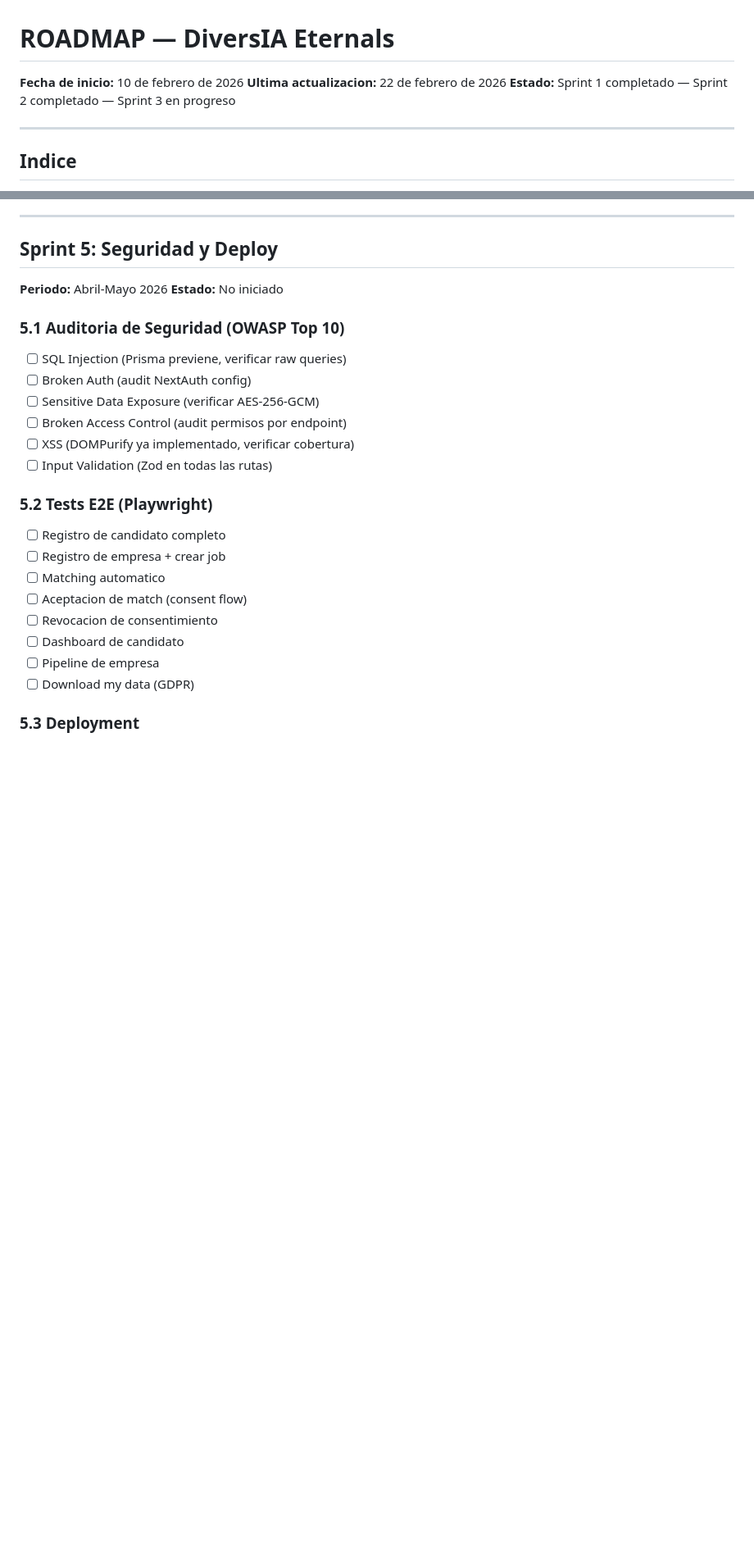
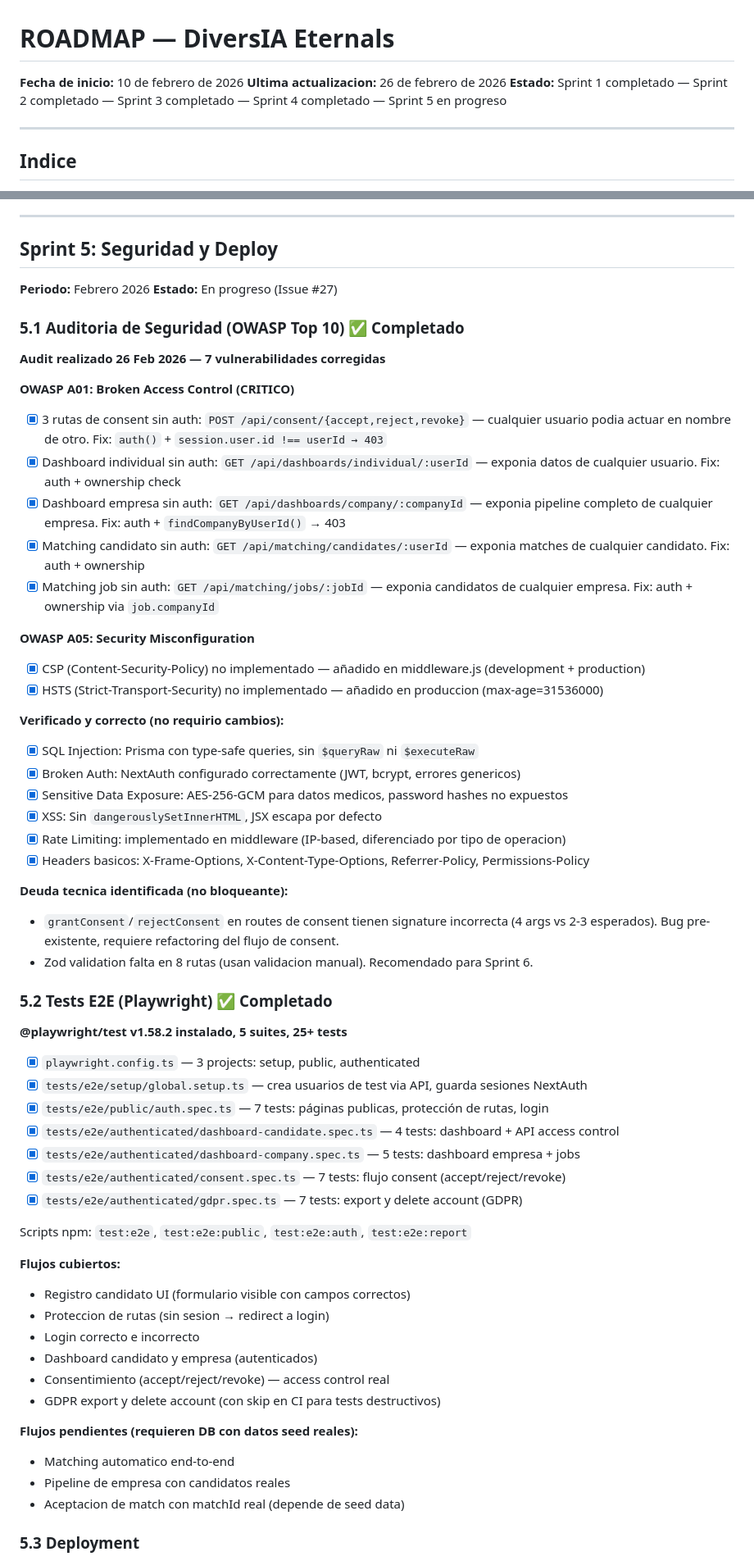
Before and after one commit to Pep190272/Talento-Neurodivergente, a Markdown page: ROADMAP.md, 2 parts joined by grey strips. Shown at 82% size. GitHub-like rendering; blank space fills up the shorter version.

```diff
--- a/ROADMAP.md
+++ b/ROADMAP.md
@@ -1,8 +1,8 @@
 # ROADMAP — DiversIA Eternals
 
 **Fecha de inicio:** 10 de febrero de 2026
-**Ultima actualizacion:** 22 de febrero de 2026
-**Estado:** Sprint 1 completado — Sprint 2 completado — Sprint 3 en progreso
+**Ultima actualizacion:** 26 de febrero de 2026
+**Estado:** Sprint 1 completado — Sprint 2 completado — Sprint 3 completado — Sprint 4 completado — Sprint 5 en progreso
 
 ---
 
@@ -299,28 +299,62 @@ los repositories encapsulan Prisma. Solo habria que:
 
 ## Sprint 5: Seguridad y Deploy
 
-**Periodo:** Abril-Mayo 2026
-**Estado:** No iniciado
+**Periodo:** Febrero 2026
+**Estado:** En progreso (Issue #27)
 
-### 5.1 Auditoria de Seguridad (OWASP Top 10)
+### 5.1 Auditoria de Seguridad (OWASP Top 10) ✅ Completado
 
-- [ ] SQL Injection (Prisma previene, verificar raw queries)
-- [ ] Broken Auth (audit NextAuth config)
-- [ ] Sensitive Data Exposure (verificar AES-256-GCM)
-- [ ] Broken Access Control (audit permisos por endpoint)
-- [ ] XSS (DOMPurify ya implementado, verificar cobertura)
-- [ ] Input Validation (Zod en todas las rutas)
+**Audit realizado 26 Feb 2026 — 7 vulnerabilidades corregidas**
 
-### 5.2 Tests E2E (Playwright)
+**OWASP A01: Broken Access Control (CRITICO)**
+- [x] 3 rutas de consent sin auth: `POST /api/consent/{accept,reject,revoke}` — cualquier usuario podia actuar en nombre de otro. Fix: `auth()` + `session.user.id !== userId → 403`
+- [x] Dashboard individual sin auth: `GET /api/dashboards/individual/:userId` — exponia datos de cualquier usuario. Fix: auth + ownership check
+- [x] Dashboard empresa sin auth: `GET /api/dashboards/company/:companyId` — exponia pipeline completo de cualquier empresa. Fix: auth + `findCompanyByUserId()` → 403
+- [x] Matching candidato sin auth: `GET /api/matching/candidates/:userId` — exponia matches de cualquier candidato. Fix: auth + ownership
+- [x] Matching job sin auth: `GET /api/matching/jobs/:jobId` — exponia candidatos de cualquier empresa. Fix: auth + ownership via `job.companyId`
 
-- [ ] Registro de candidato completo
-- [ ] Registro de empresa + crear job
-- [ ] Matching automatico
-- [ ] Aceptacion de match (consent flow)
-- [ ] Revocacion de consentimiento
-- [ ] Dashboard de candidato
-- [ ] Pipeline de empresa
-- [ ] Download my data (GDPR)
+**OWASP A05: Security Misconfiguration**
+- [x] CSP (Content-Security-Policy) no implementado — añadido en middleware.js (development + production)
+- [x] HSTS (Strict-Transport-Security) no implementado — añadido en produccion (max-age=31536000)
+
+**Verificado y correcto (no requirio cambios):**
+- [x] SQL Injection: Prisma con type-safe queries, sin `$queryRaw` ni `$executeRaw`
+- [x] Broken Auth: NextAuth configurado correctamente (JWT, bcrypt, errores genericos)
+- [x] Sensitive Data Exposure: AES-256-GCM para datos medicos, password hashes no expuestos
+- [x] XSS: Sin `dangerouslySetInnerHTML`, JSX escapa por defecto
+- [x] Rate Limiting: implementado en middleware (IP-based, diferenciado por tipo de operacion)
+- [x] Headers basicos: X-Frame-Options, X-Content-Type-Options, Referrer-Policy, Permissions-Policy
+
+**Deuda tecnica identificada (no bloqueante):**
+- `grantConsent`/`rejectConsent` en routes de consent tienen signature incorrecta (4 args vs 2-3 esperados). Bug pre-existente, requiere refactoring del flujo de consent.
+- Zod validation falta en 8 rutas (usan validacion manual). Recomendado para Sprint 6.
+
+### 5.2 Tests E2E (Playwright) ✅ Completado
+
+**@playwright/test v1.58.2 instalado, 5 suites, 25+ tests**
+
+- [x] `playwright.config.ts` — 3 projects: setup, public, authenticated
+- [x] `tests/e2e/setup/global.setup.ts` — crea usuarios de test via API, guarda sesiones NextAuth
+- [x] `tests/e2e/public/auth.spec.ts` — 7 tests: páginas publicas, protección de rutas, login
+- [x] `tests/e2e/authenticated/dashboard-candidate.spec.ts` — 4 tests: dashboard + API access control
+- [x] `tests/e2e/authenticated/dashboard-company.spec.ts` — 5 tests: dashboard empresa + jobs
+- [x] `tests/e2e/authenticated/consent.spec.ts` — 7 tests: flujo consent (accept/reject/revoke)
+- [x] `tests/e2e/authenticated/gdpr.spec.ts` — 7 tests: export y delete account (GDPR)
+
+Scripts npm: `test:e2e`, `test:e2e:public`, `test:e2e:auth`, `test:e2e:report`
+
+**Flujos cubiertos:**
+- Registro candidato UI (formulario visible con campos correctos)
+- Proteccion de rutas (sin sesion → redirect a login)
+- Login correcto e incorrecto
+- Dashboard candidato y empresa (autenticados)
+- Consentimiento (accept/reject/revoke) — access control real
+- GDPR export y delete account (con skip en CI para tests destructivos)
+
+**Flujos pendientes (requieren DB con datos seed reales):**
+- Matching automatico end-to-end
+- Pipeline de empresa con candidatos reales
+- Aceptacion de match con matchId real (depende de seed data)
 
 ### 5.3 Deployment
 
```
Also changed, not shown: other parts of ROADMAP.md (+10 -5 lines), docs/ARQUITECTURA_DEPLOY.md (added, +186 -0 lines).
